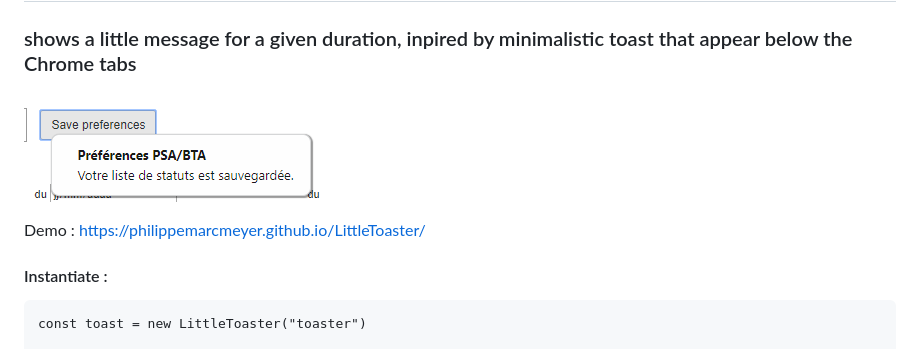
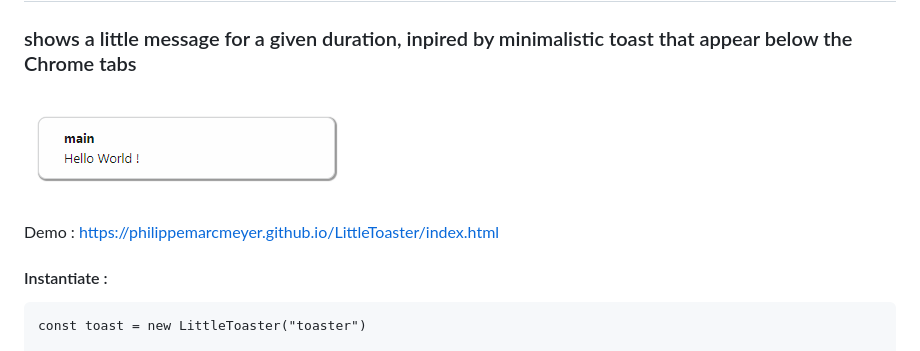
Before and after one commit to PhilippeMarcMeyer/LittleToaster, a Markdown page: README.md, the part around the change. GitHub-like rendering; pictures changed too: Caption.png.

```diff
--- a/README.md
+++ b/README.md
@@ -3,7 +3,7 @@
 
 ![screen shot](https://raw.githubusercontent.com/PhilippeMarcMeyer/LittleToaster/master/Caption.png)
 
-Demo : https://philippemarcmeyer.github.io/LittleToaster/
+Demo : https://philippemarcmeyer.github.io/LittleToaster/index.html
 
 #### Instantiate :
 
```
